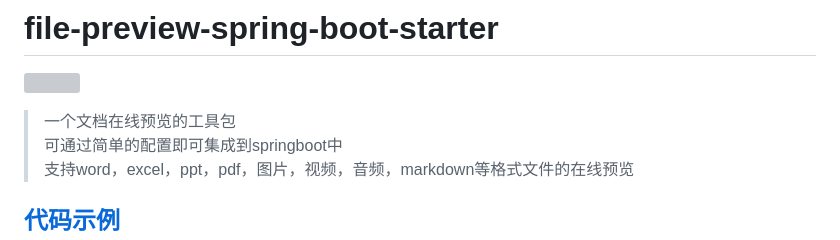
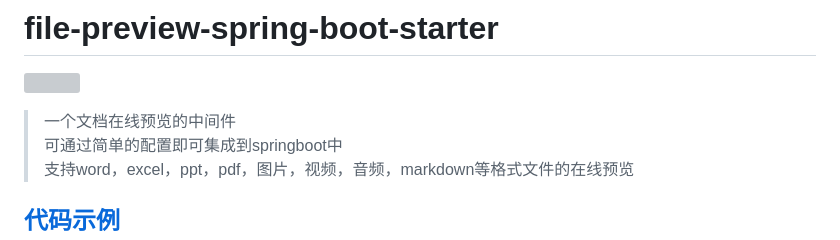
Before and after one commit to wb04307201/file-preview-spring-boot-starter, a Markdown page: README.md, the part around the change. GitHub-like rendering; grey boxes are pictures that could not be loaded.

Commit message:
update README.md.
Signed-off-by: 吴博 <wubo_aaa@163.com>

```diff
--- a/README.md
+++ b/README.md
@@ -2,7 +2,7 @@
 
 [![](https://jitpack.io/v/com.gitee.wb04307201/file-preview-spring-boot-starter.svg)](https://jitpack.io/#com.gitee.wb04307201/file-preview-spring-boot-starter)
 
-> 一个文档在线预览的工具包
+> 一个文档在线预览的中间件
 > 可通过简单的配置即可集成到springboot中
 > 支持word，excel，ppt，pdf，图片，视频，音频，markdown等格式文件的在线预览
 
```
